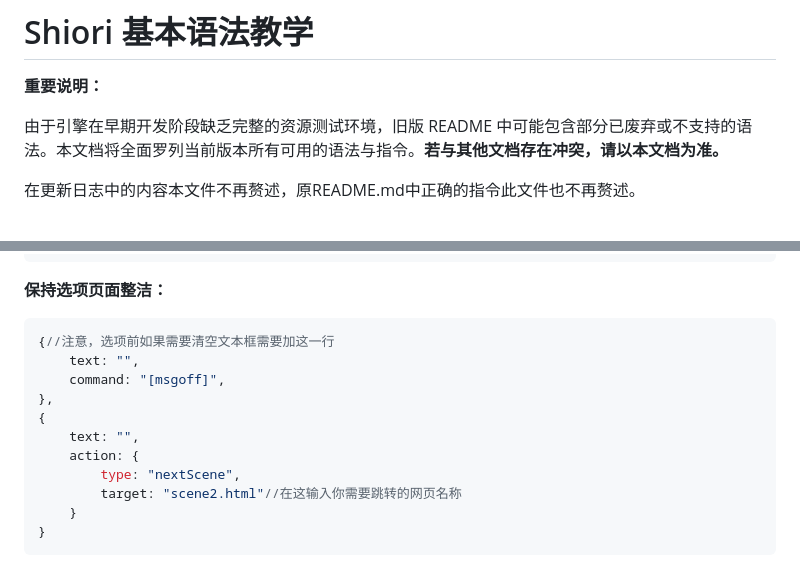
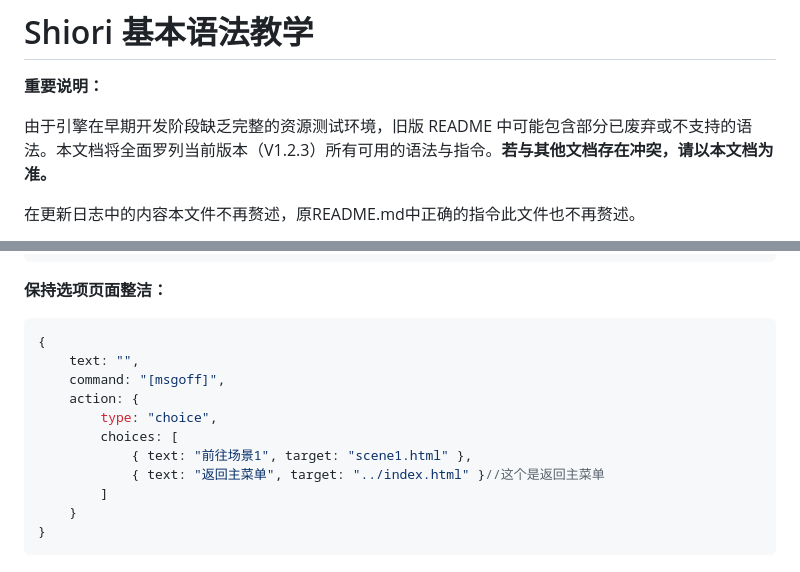
Before and after one commit to 1145141919810TONNY/webgalgameengine, a Markdown page: README2.md, 2 parts joined by grey strips. Rendered like a GitHub page.

````diff
--- a/README2.md
+++ b/README2.md
@@ -2,7 +2,7 @@
 
 **重要说明：**
 
-由于引擎在早期开发阶段缺乏完整的资源测试环境，旧版 README 中可能包含部分已废弃或不支持的语法。本文档将全面罗列当前版本所有可用的语法与指令。**若与其他文档存在冲突，请以本文档为准。**
+由于引擎在早期开发阶段缺乏完整的资源测试环境，旧版 README 中可能包含部分已废弃或不支持的语法。本文档将全面罗列当前版本（V1.2.3）所有可用的语法与指令。**若与其他文档存在冲突，请以本文档为准。**
 
 在更新日志中的内容本文件不再赘述，原README.md中正确的指令此文件也不再赘述。
 
@@ -129,15 +129,15 @@
 
 **保持选项页面整洁：**
 ```javascript
-{//注意，选项前如果需要清空文本框需要加这一行
+{
     text: "",
     command: "[msgoff]",
-},
-{
-    text: "",
     action: {
-        type: "nextScene",
-        target: "scene2.html"//在这输入你需要跳转的网页名称
+        type: "choice",
+        choices: [
+            { text: "前往场景1", target: "scene1.html" },
+            { text: "返回主菜单", target: "../index.html" }//这个是返回主菜单
+        ]
     }
 }
 ```
````
Also changed, not shown: other parts of README2.md (+1 -1 lines).
